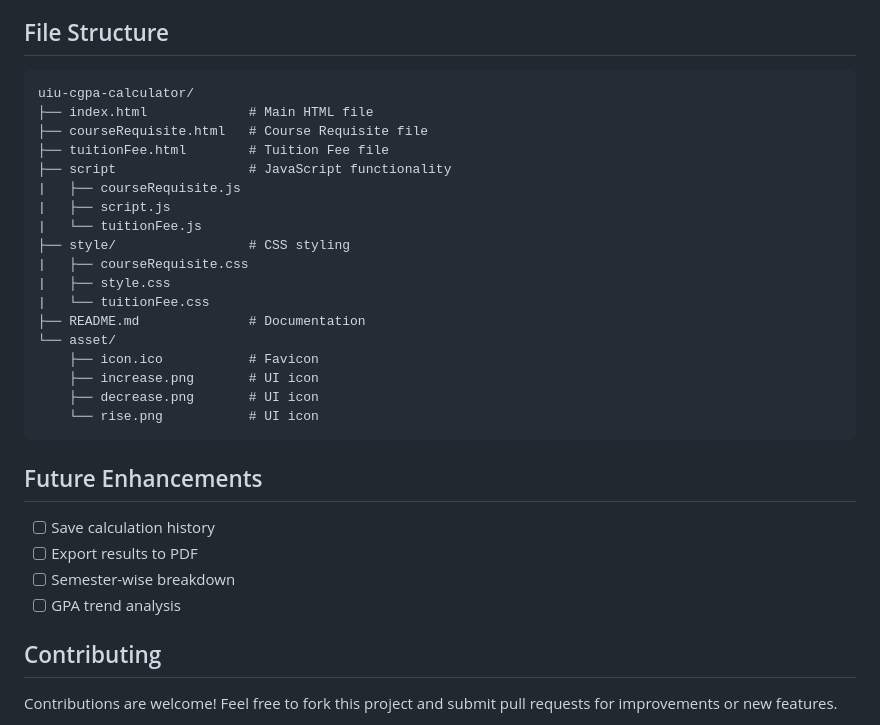
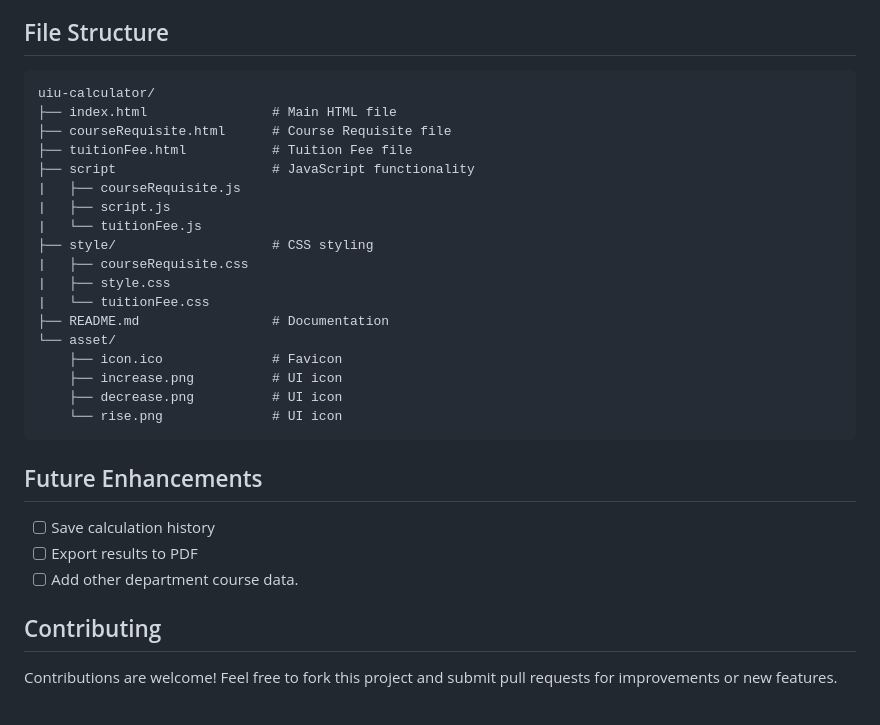
Before and after one commit to 5S4D1/uiu-calculator, a Markdown page: README.md, the part around one of its changes. GitHub-like rendering.

````diff
--- a/README.md
+++ b/README.md
@@ -73,32 +108,31 @@ A modern, user-friendly CGPA calculator designed for United International Univer
 ## File Structure
 
 ```
-uiu-cgpa-calculator/
-├── index.html             # Main HTML file
-├── courseRequisite.html   # Course Requisite file
-├── tuitionFee.html        # Tuition Fee file
-├── script                 # JavaScript functionality
+uiu-calculator/
+├── index.html                # Main HTML file
+├── courseRequisite.html      # Course Requisite file
+├── tuitionFee.html           # Tuition Fee file
+├── script                    # JavaScript functionality
 |   ├── courseRequisite.js
 |   ├── script.js
 |   └── tuitionFee.js
-├── style/                 # CSS styling
+├── style/                    # CSS styling
 |   ├── courseRequisite.css
 |   ├── style.css
 |   └── tuitionFee.css
-├── README.md              # Documentation
+├── README.md                 # Documentation
 └── asset/
-    ├── icon.ico           # Favicon
-    ├── increase.png       # UI icon
-    ├── decrease.png       # UI icon
-    └── rise.png           # UI icon
+    ├── icon.ico              # Favicon
+    ├── increase.png          # UI icon
+    ├── decrease.png          # UI icon
+    └── rise.png              # UI icon
 ```
 
 ## Future Enhancements
 
 - [ ] Save calculation history
 - [ ] Export results to PDF
-- [ ] Semester-wise breakdown
-- [ ] GPA trend analysis
+- [ ] Add other department course data.
 
 ## Contributing
 
````
Also changed, not shown: other parts of README.md (+35 -0 lines).
